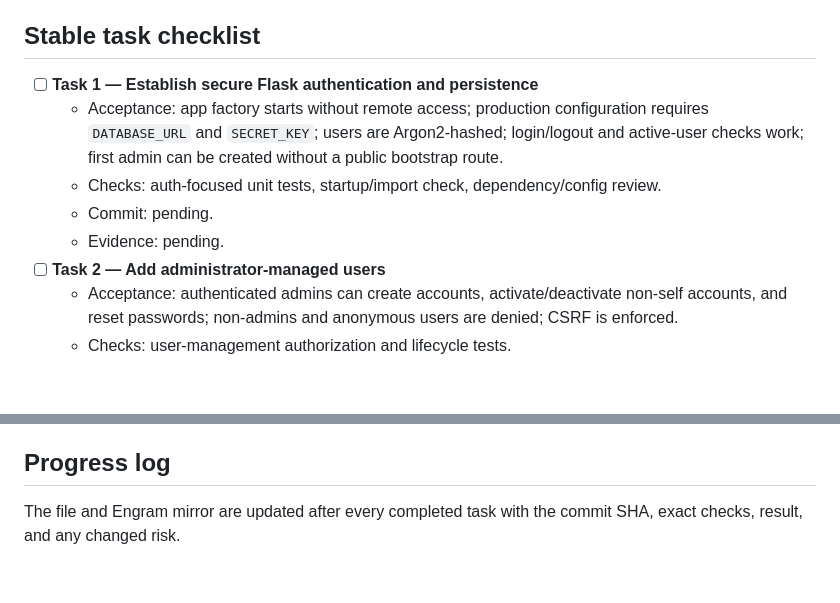
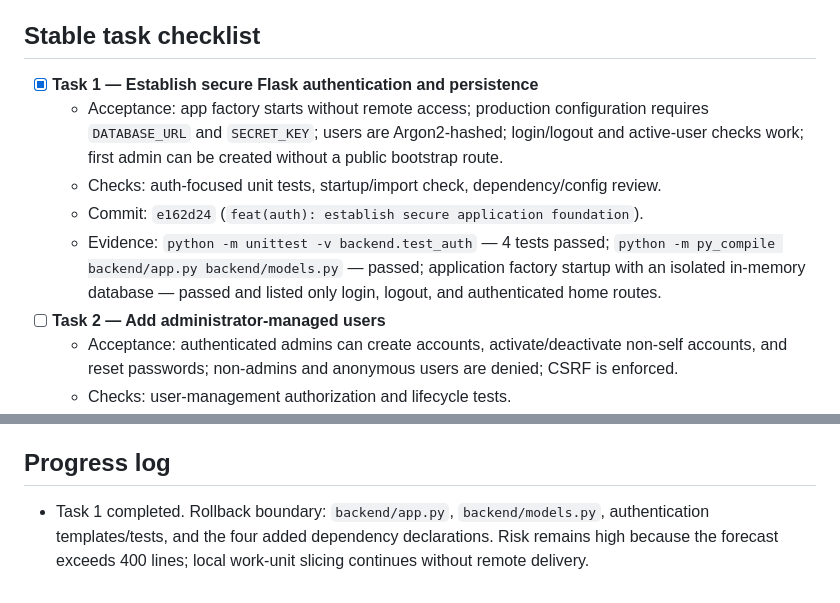
Before and after one commit to gestinova/PEI-CEPLAN, a Markdown page: odd/tasks/gestinova-auth-dashboard.md, 2 parts joined by grey strips. GitHub-like rendering; blank space fills up the shorter version.

Commit message:
docs(odd): record authentication foundation evidence

```diff
--- a/odd/tasks/gestinova-auth-dashboard.md
+++ b/odd/tasks/gestinova-auth-dashboard.md
@@ -43,11 +43,11 @@ Expected authored change: approximately 1,200–1,700 lines across application i
 
 ## Stable task checklist
 
-- [ ] **Task 1 — Establish secure Flask authentication and persistence**
+- [x] **Task 1 — Establish secure Flask authentication and persistence**
   - Acceptance: app factory starts without remote access; production configuration requires `DATABASE_URL` and `SECRET_KEY`; users are Argon2-hashed; login/logout and active-user checks work; first admin can be created without a public bootstrap route.
   - Checks: auth-focused unit tests, startup/import check, dependency/config review.
-  - Commit: pending.
-  - Evidence: pending.
+  - Commit: `e162d24` (`feat(auth): establish secure application foundation`).
+  - Evidence: `python -m unittest -v backend.test_auth` — 4 tests passed; `python -m py_compile backend/app.py backend/models.py` — passed; application factory startup with an isolated in-memory database — passed and listed only login, logout, and authenticated home routes.
 - [ ] **Task 2 — Add administrator-managed users**
   - Acceptance: authenticated admins can create accounts, activate/deactivate non-self accounts, and reset passwords; non-admins and anonymous users are denied; CSRF is enforced.
   - Checks: user-management authorization and lifecycle tests.
@@ -88,4 +88,4 @@ Expected authored change: approximately 1,200–1,700 lines across application i
 
 ## Progress log
 
-The file and Engram mirror are updated after every completed task with the commit SHA, exact checks, result, and any changed risk.
+- Task 1 completed. Rollback boundary: `backend/app.py`, `backend/models.py`, authentication templates/tests, and the four added dependency declarations. Risk remains high because the forecast exceeds 400 lines; local work-unit slicing continues without remote delivery.
```
